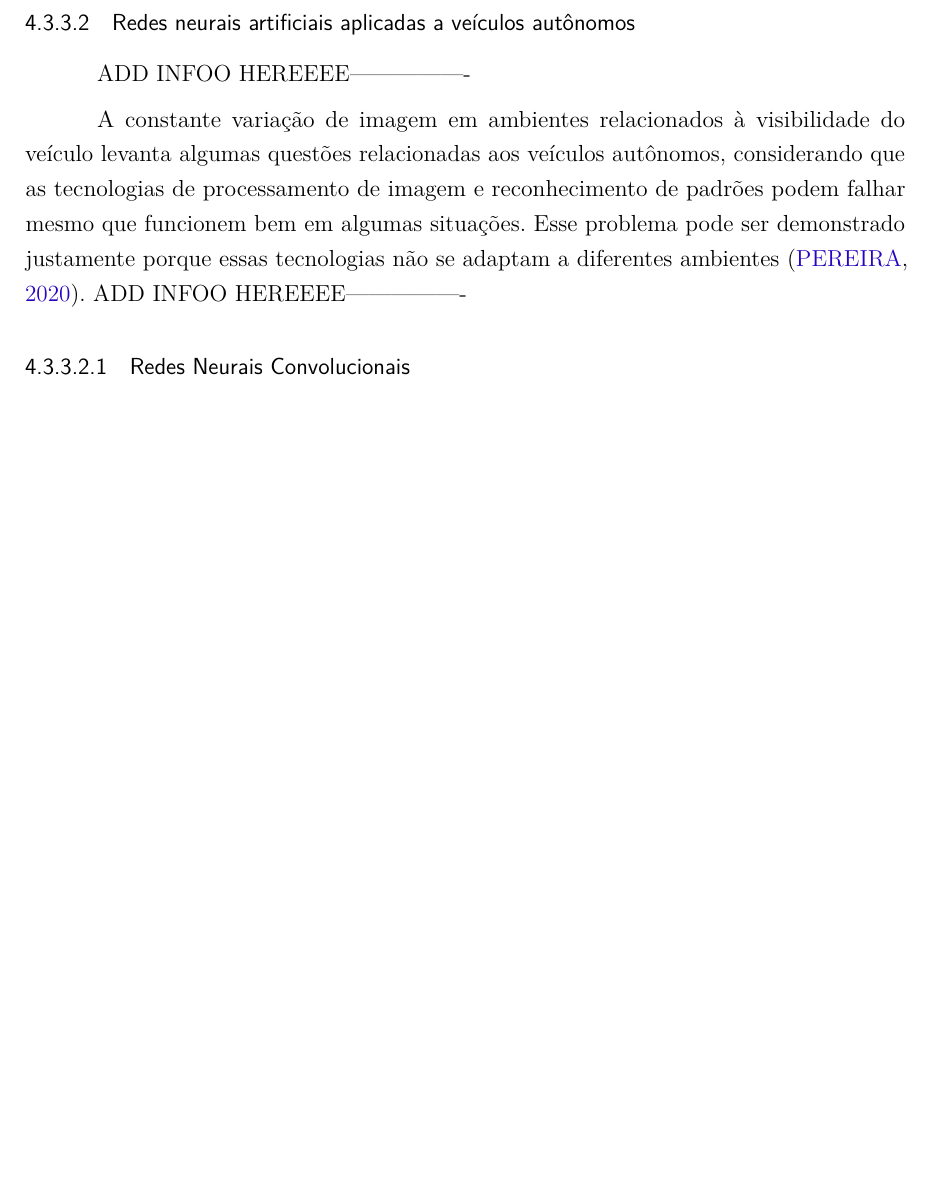
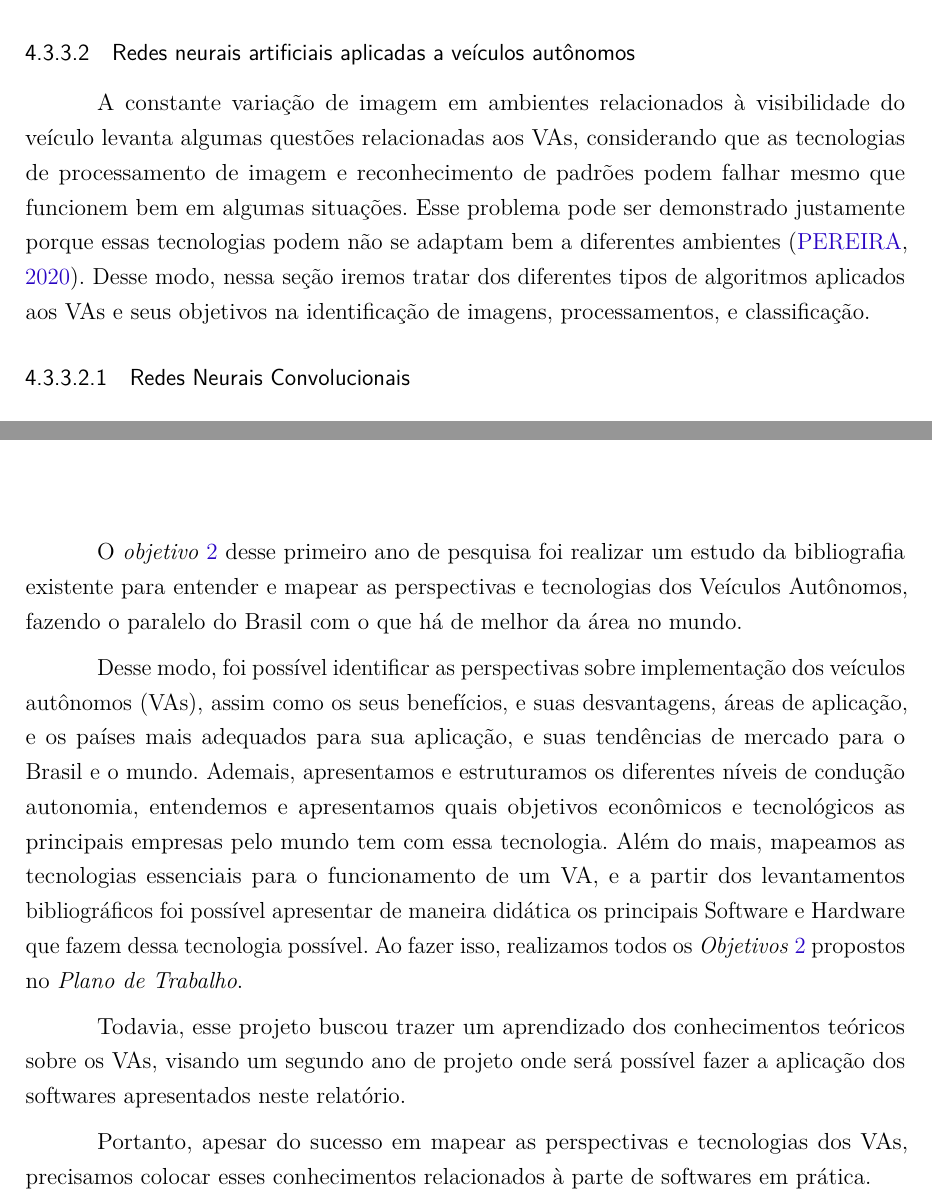
Before and after one commit to ARRETdaniel/Latex-works, a LaTeX thesis (relatorio-IC-2023/main.tex, which reads relatorio-IC-2023/projeto.tex): part of page 46 of 57 before the commit and two parts of pages 46 and 50 of 57 after it, the two joined at a grey line, cut so that both start at the same text, the shorter picture padded with empty space. Compiled offline with pdfLaTeX.

Commit message:
revison & conclusion

```diff
--- a/relatorio-IC-2023/projeto.tex
+++ b/relatorio-IC-2023/projeto.tex
@@ -624,12 +624,8 @@ O DL é composto por uma camada de entrada, uma camada oculta e uma camada de sa
 
 \subsubsection{Redes neurais artificiais aplicadas a veículos autônomos}
 
-ADD INFOO HEREEEE----------------
-
-
-
-A constante variação de imagem em ambientes relacionados à visibilidade do veículo levanta algumas questões relacionadas aos veículos autônomos, considerando que as tecnologias de processamento de imagem e reconhecimento de padrões podem falhar mesmo que funcionem bem em algumas situações. Esse problema pode ser demonstrado justamente porque essas tecnologias não se adaptam a diferentes ambientes \cite{caio}.
-ADD INFOO HEREEEE----------------
+A constante variação de imagem em ambientes relacionados à visibilidade do veículo levanta algumas questões relacionadas aos VAs, considerando que as tecnologias de processamento de imagem e reconhecimento de padrões podem falhar mesmo que funcionem bem em algumas situações. Esse problema pode ser demonstrado justamente porque essas tecnologias podem não se adaptam bem a diferentes ambientes \cite{caio}.
+Desse modo, nessa seção iremos tratar dos diferentes tipos de algoritmos aplicados aos VAs e seus objetivos na identificação de imagens, processamentos, e classificação.
 
 \subsubsubsection{Redes Neurais Convolucionais}
 
@@ -686,6 +682,18 @@ Para prever a intenção dos veículos, um LSTM é usado como um classificador d
 
 
 \chapter{Conclusões} \label{concl}
+
+O \textit{objetivo} \ref{Objetivos} desse primeiro ano de pesquisa foi realizar um estudo da bibliografia existente para entender e mapear as perspectivas e tecnologias dos Veículos Autônomos, fazendo o paralelo do Brasil com o que há de melhor da área no mundo.
+
+Desse modo, foi possível identificar as perspectivas sobre implementação dos veículos autônomos (VAs), assim como os seus benefícios, e suas desvantagens, áreas de aplicação, e os países mais adequados para sua aplicação, e suas tendências de mercado para o Brasil e o mundo.
+Ademais, apresentamos e estruturamos os diferentes níveis de condução autonomia, entendemos e apresentamos quais objetivos econômicos e tecnológicos as principais empresas pelo mundo tem com essa tecnologia.
+Além do mais, mapeamos as tecnologias essenciais para o funcionamento de um VA, e a partir dos levantamentos bibliográficos foi possível apresentar de maneira didática os principais Software e Hardware que fazem dessa tecnologia possível.
+Ao fazer isso, realizamos todos os \textit{Objetivos} \ref{Objetivos} propostos no \textit{Plano de Trabalho}.
+
+Todavia, esse projeto buscou trazer um aprendizado dos conhecimentos teóricos sobre os VAs, visando um segundo ano de projeto onde será possível fazer a  aplicação dos softwares apresentados neste relatório.
+
+Portanto, apesar do sucesso em mapear as perspectivas e tecnologias dos VAs, precisamos colocar esses conhecimentos relacionados à parte de softwares em prática.
+
 
 
 \chapter{Perspectiva de continuidade} \label{continuidade}
```
Also changed, not shown: relatorio-IC-2023/projeto.tex (4 more changed lines).
